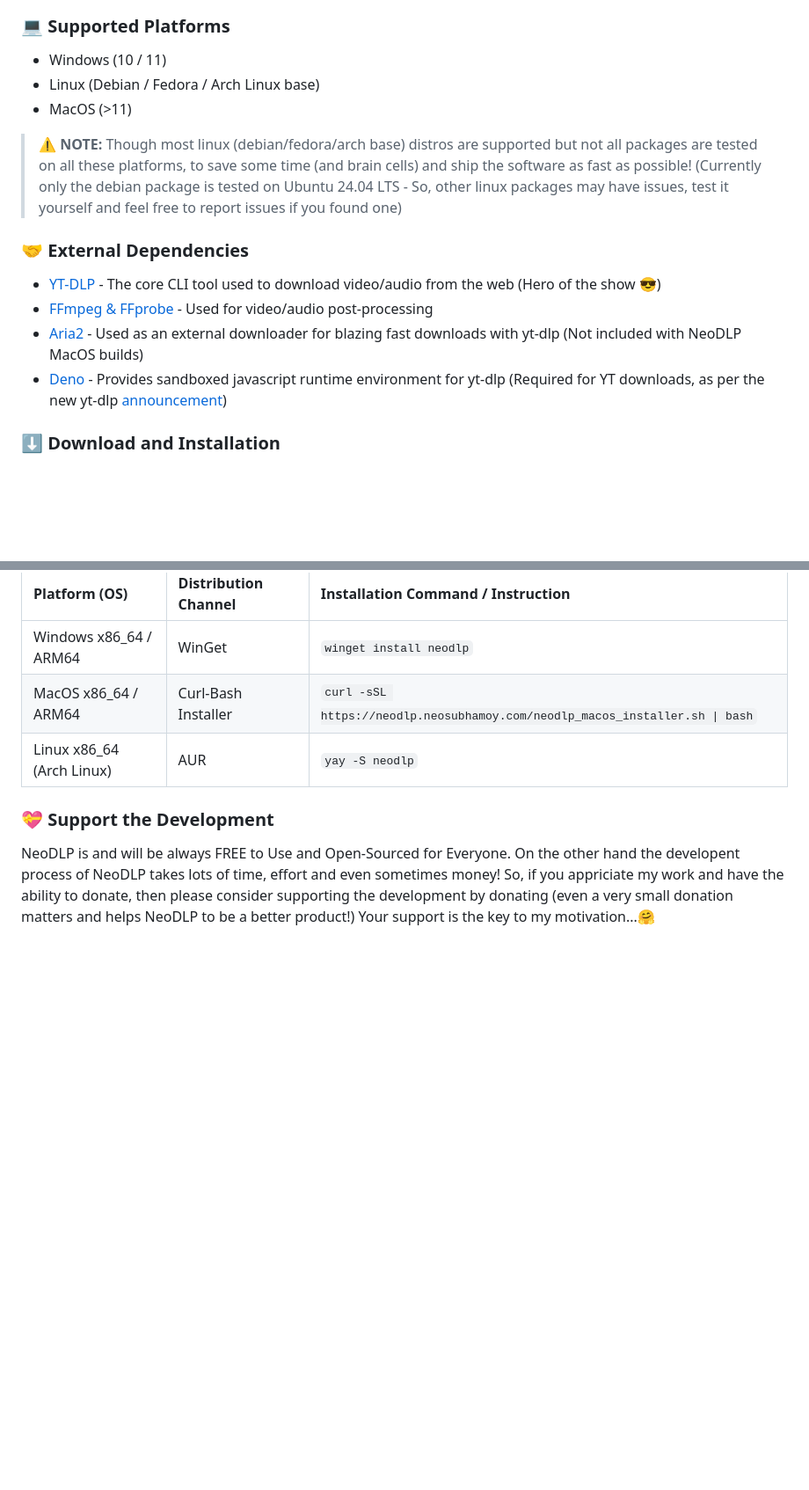
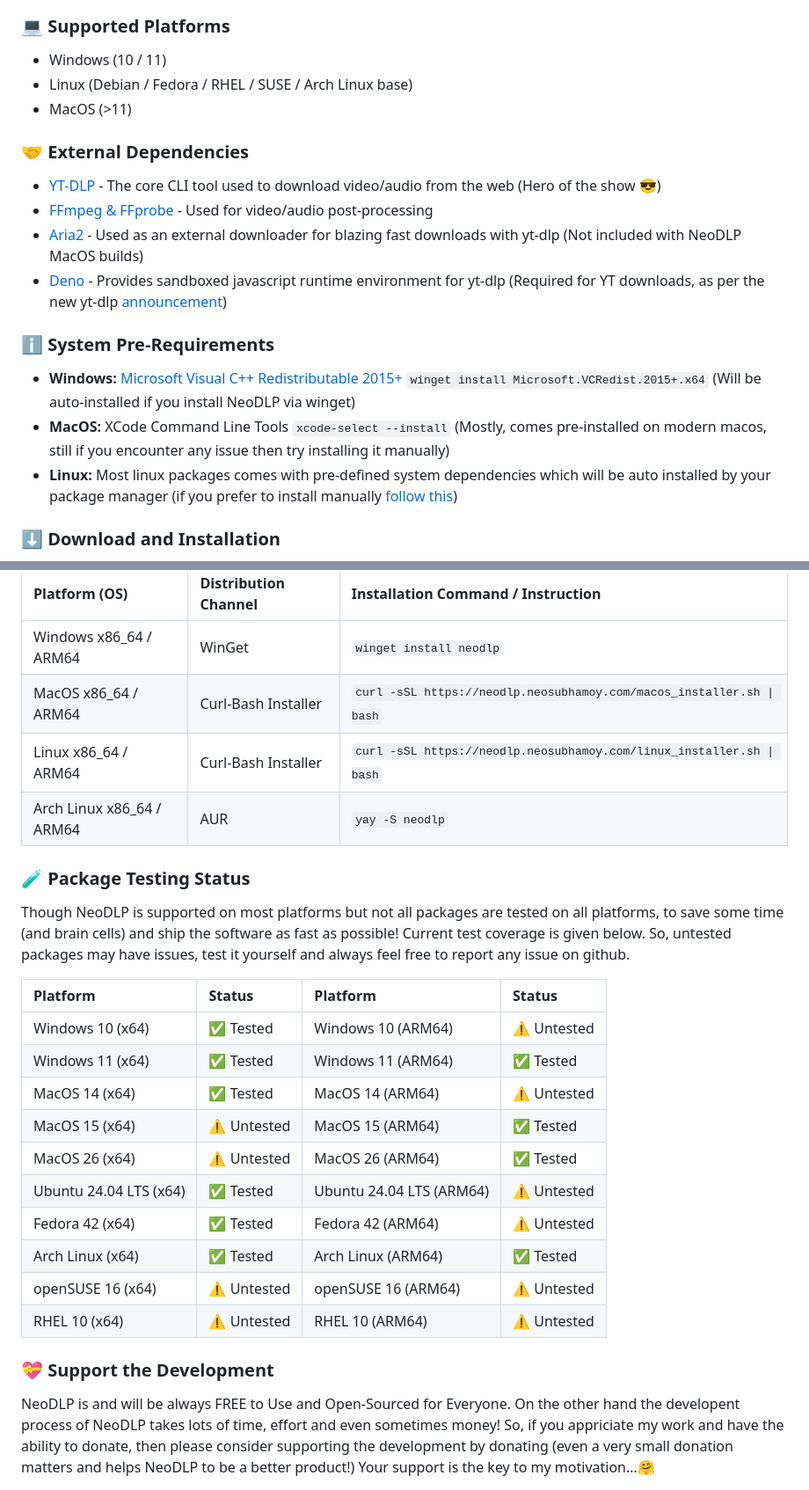
Before and after one commit to neosubhamoy/neodlp, a Markdown page: README.md, 2 parts joined by grey strips. Shown: that part at 88% size. Drawn GitHub-style; blank space fills up the shorter version.

Commit message:
docs: added linux curl-bash installer, test info, pre-requirements and other minor changes

```diff
--- a/README.md
+++ b/README.md
@@ -42,10 +42,8 @@ After installing the extension you can do the following directly from the browse
 ### 💻 Supported Platforms
 
 - Windows (10 / 11)
-- Linux (Debian / Fedora / Arch Linux base)
+- Linux (Debian / Fedora / RHEL / SUSE / Arch Linux base)
 - MacOS (>11)
-
-> ⚠️ **NOTE:** Though most linux (debian/fedora/arch base) distros are supported but not all packages are tested on all these platforms, to save some time (and brain cells) and ship the software as fast as possible! (Currently only the debian package is tested on Ubuntu 24.04 LTS - So, other linux packages may have issues, test it yourself and feel free to report issues if you found one)
 
 ### 🤝 External Dependencies
 
@@ -53,6 +51,12 @@ After installing the extension you can do the following directly from the browse
 - [FFmpeg & FFprobe](https://www.ffmpeg.org) - Used for video/audio post-processing
 - [Aria2](https://aria2.github.io) - Used as an external downloader for blazing fast downloads with yt-dlp (Not included with NeoDLP MacOS builds)
 - [Deno](https://deno.com) - Provides sandboxed javascript runtime environment for yt-dlp (Required for YT downloads, as per the new yt-dlp [announcement](https://github.com/yt-dlp/yt-dlp/issues/14404))
+
+### ℹ️ System Pre-Requirements
+
+- **Windows:** [Microsoft Visual C++ Redistributable 2015+](https://learn.microsoft.com/en-us/cpp/windows/latest-supported-vc-redist?view=msvc-170) `winget install Microsoft.VCRedist.2015+.x64` (Will be auto-installed if you install NeoDLP via winget)
+- **MacOS:** XCode Command Line Tools `xcode-select --install` (Mostly, comes pre-installed on modern macos, still if you encounter any issue then try installing it manually)
+- **Linux:** Most linux packages comes with pre-defined system dependencies which will be auto installed by your package manager (if you prefer to install manually [follow this](https://v2.tauri.app/start/prerequisites/#linux))
 
 ### ⬇️ Download and Installation
 
@@ -68,8 +72,26 @@ After installing the extension you can do the following directly from the browse
 | Platform (OS) | Distribution Channel | Installation Command / Instruction |
 | :---- | :---- | :---- |
 | Windows x86_64 / ARM64 | WinGet | `winget install neodlp` |
-| MacOS x86_64 / ARM64 | Curl-Bash Installer | `curl -sSL https://neodlp.neosubhamoy.com/neodlp_macos_installer.sh \| bash` |
-| Linux x86_64 (Arch Linux) | AUR | `yay -S neodlp` |
+| MacOS x86_64 / ARM64 | Curl-Bash Installer | `curl -sSL https://neodlp.neosubhamoy.com/macos_installer.sh \| bash` |
+| Linux x86_64 / ARM64 | Curl-Bash Installer | `curl -sSL https://neodlp.neosubhamoy.com/linux_installer.sh \| bash` |
+| Arch Linux x86_64 / ARM64 | AUR | `yay -S neodlp` |
+
+### 🧪 Package Testing Status
+
+Though NeoDLP is supported on most platforms but not all packages are tested on all platforms, to save some time (and brain cells) and ship the software as fast as possible! Current test coverage is given below. So, untested packages may have issues, test it yourself and always feel free to report any issue on github.
+
+| Platform | Status | Platform | Status |
+| :---- | :---- | :---- | :---- |
+| Windows 10 (x64) | ✅ Tested | Windows 10 (ARM64) | ⚠️ Untested |
+| Windows 11 (x64) | ✅ Tested | Windows 11 (ARM64) | ✅ Tested |
+| MacOS 14 (x64) | ✅ Tested | MacOS 14 (ARM64) | ⚠️ Untested |
+| MacOS 15 (x64) | ⚠️ Untested | MacOS 15 (ARM64) | ✅ Tested |
+| MacOS 26 (x64) | ⚠️ Untested | MacOS 26 (ARM64) | ✅ Tested |
+| Ubuntu 24.04 LTS (x64) | ✅ Tested | Ubuntu 24.04 LTS (ARM64) | ⚠️ Untested |
+| Fedora 42 (x64) | ✅ Tested | Fedora 42 (ARM64) | ⚠️ Untested |
+| Arch Linux (x64) | ✅ Tested | Arch Linux (ARM64) | ✅ Tested |
+| openSUSE 16 (x64) | ⚠️ Untested | openSUSE 16 (ARM64) | ⚠️ Untested |
+| RHEL 10 (x64) | ⚠️ Untested | RHEL 10 (ARM64) | ⚠️ Untested |
 
 ### 💝 Support the Development
 
```
